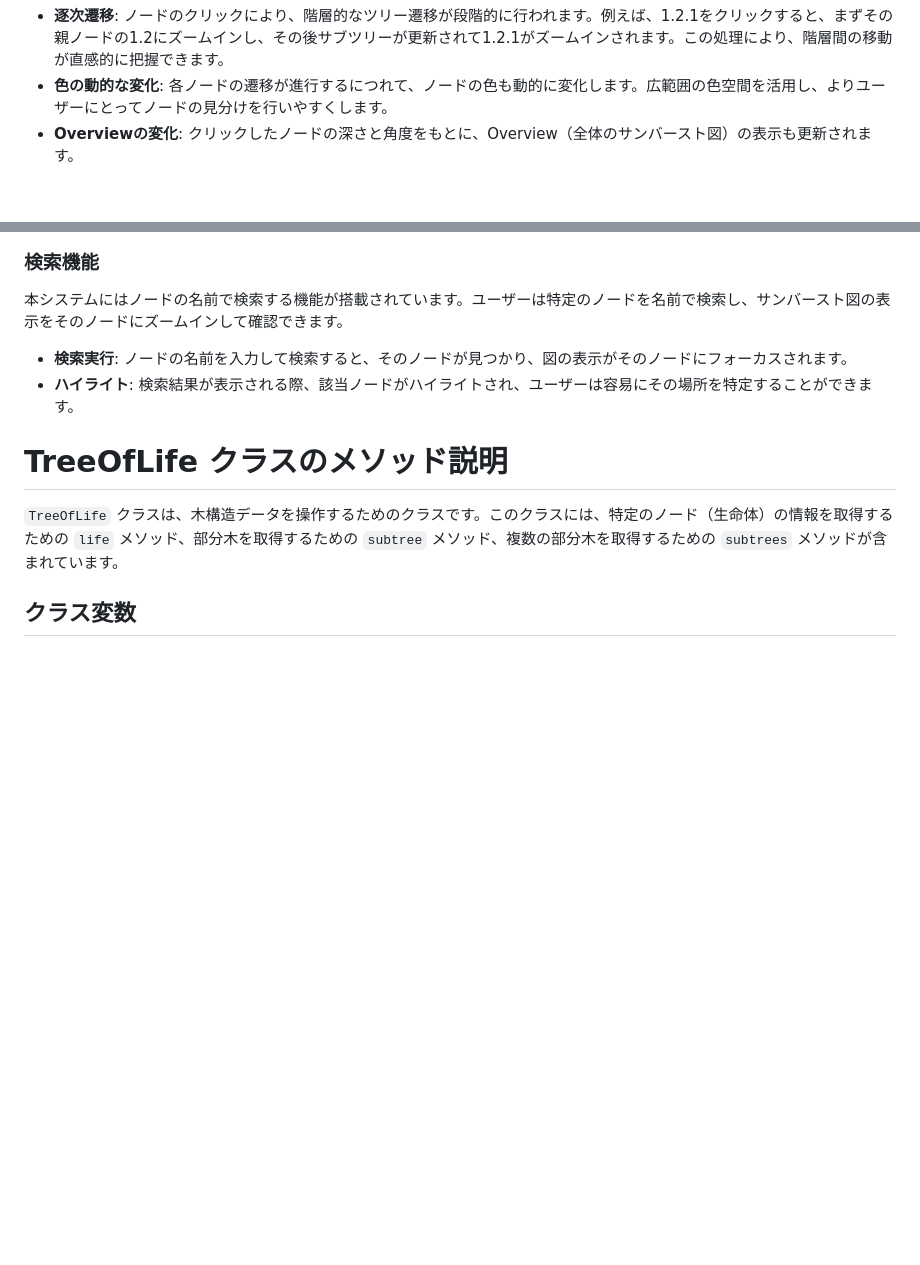
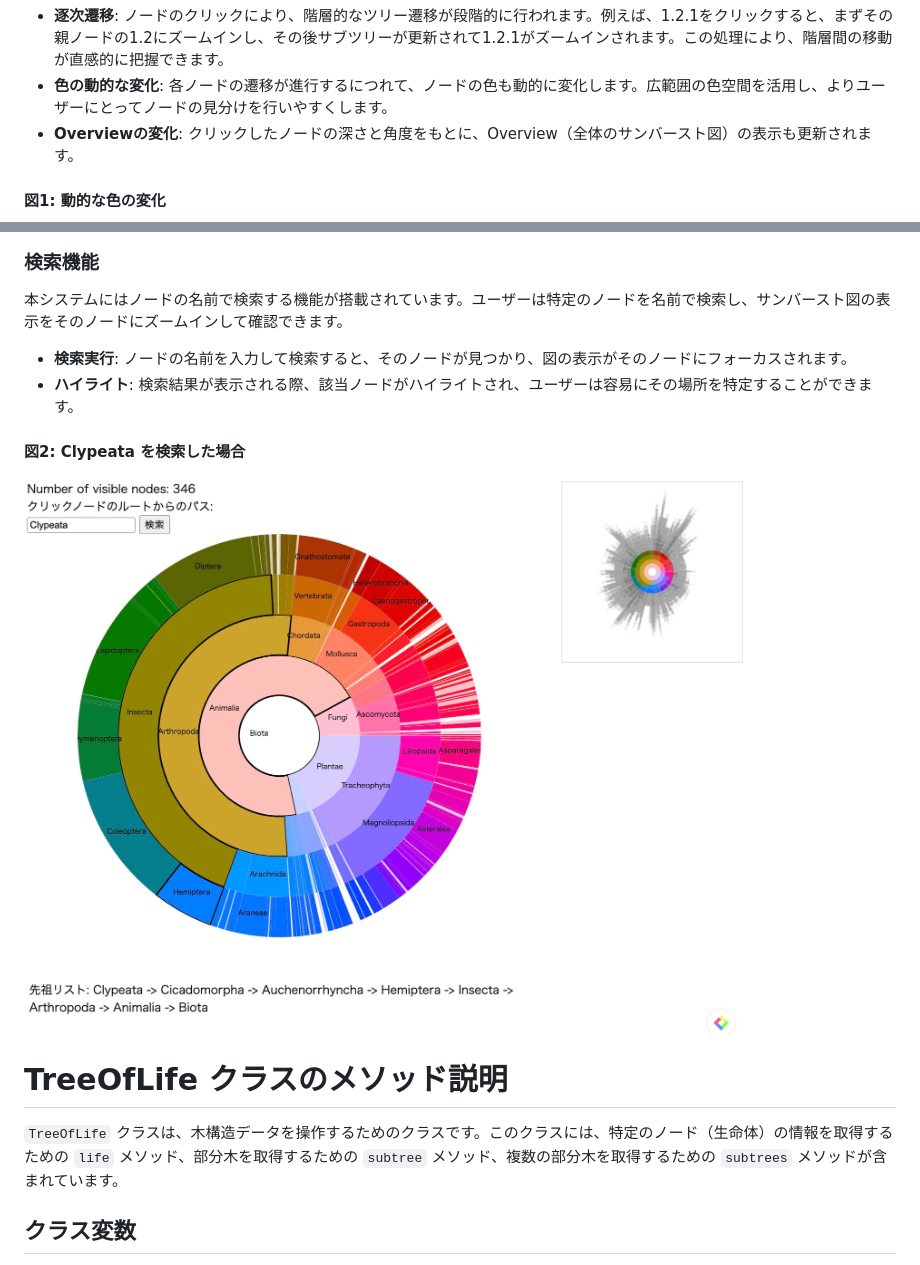
Before and after one commit to tnk0512/ToL07, a Markdown page: README.md, 2 parts joined by grey strips. Rendered like a GitHub page; blank space fills up the shorter version.

```diff
--- a/README.md
+++ b/README.md
@@ -20,12 +20,16 @@
 - **逐次遷移**: ノードのクリックにより、階層的なツリー遷移が段階的に行われます。例えば、1.2.1をクリックすると、まずその親ノードの1.2にズームインし、その後サブツリーが更新されて1.2.1がズームインされます。この処理により、階層間の移動が直感的に把握できます。
 - **色の動的な変化**: 各ノードの遷移が進行するにつれて、ノードの色も動的に変化します。広範囲の色空間を活用し、よりユーザーにとってノードの見分けを行いやすくします。
 - **Overviewの変化**: クリックしたノードの深さと角度をもとに、Overview（全体のサンバースト図）の表示も更新されます。
+#### 図1: 動的な色の変化
 ![動的な色の変化](static/images/color_transition.jpg/)
 ### 検索機能
 本システムにはノードの名前で検索する機能が搭載されています。ユーザーは特定のノードを名前で検索し、サンバースト図の表示をそのノードにズームインして確認できます。
 
 - **検索実行**: ノードの名前を入力して検索すると、そのノードが見つかり、図の表示がそのノードにフォーカスされます。
 - **ハイライト**: 検索結果が表示される際、該当ノードがハイライトされ、ユーザーは容易にその場所を特定することができます。
+
+#### 図2: Clypeata を検索した場合
+![clypeata検索](static/images/search_clypeata.jpg/)
 
 
 # TreeOfLife クラスのメソッド説明
```
